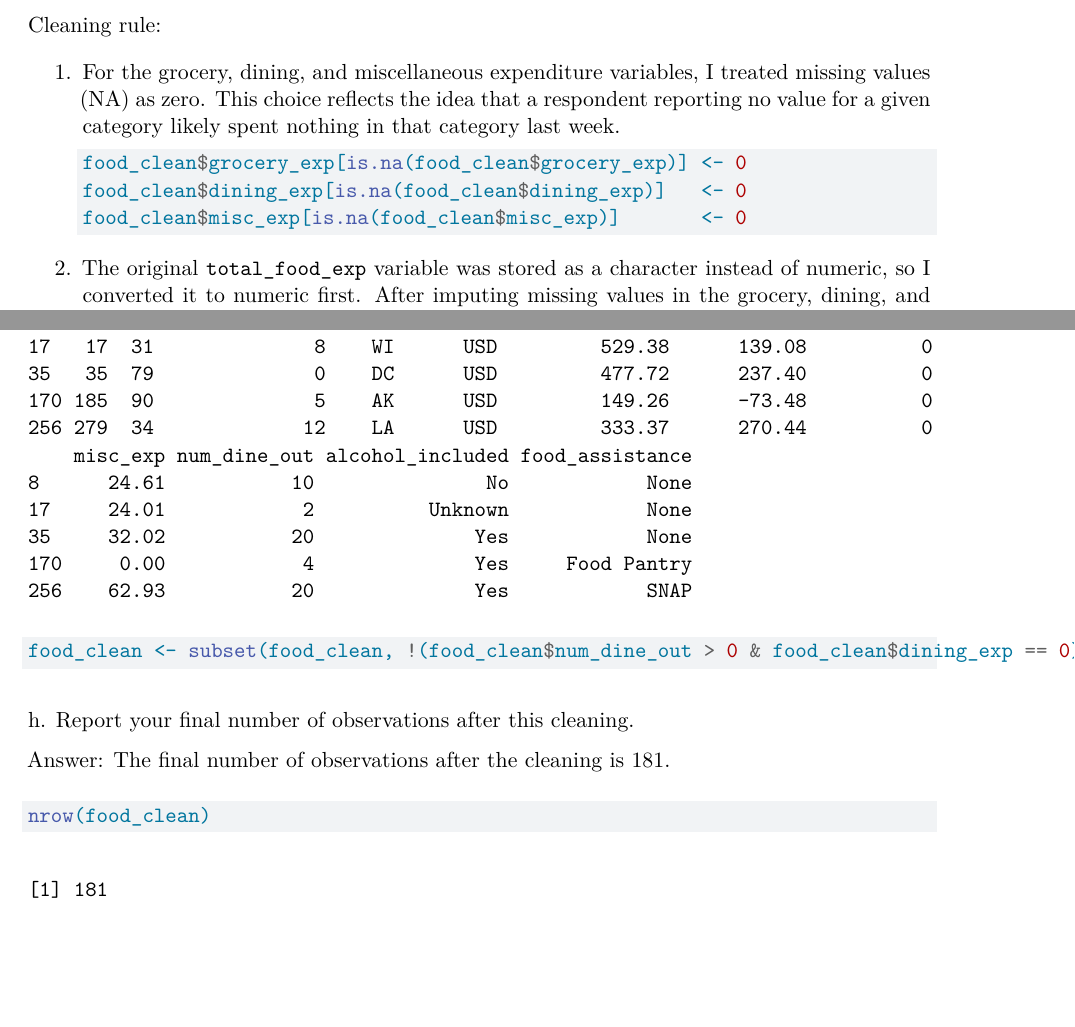
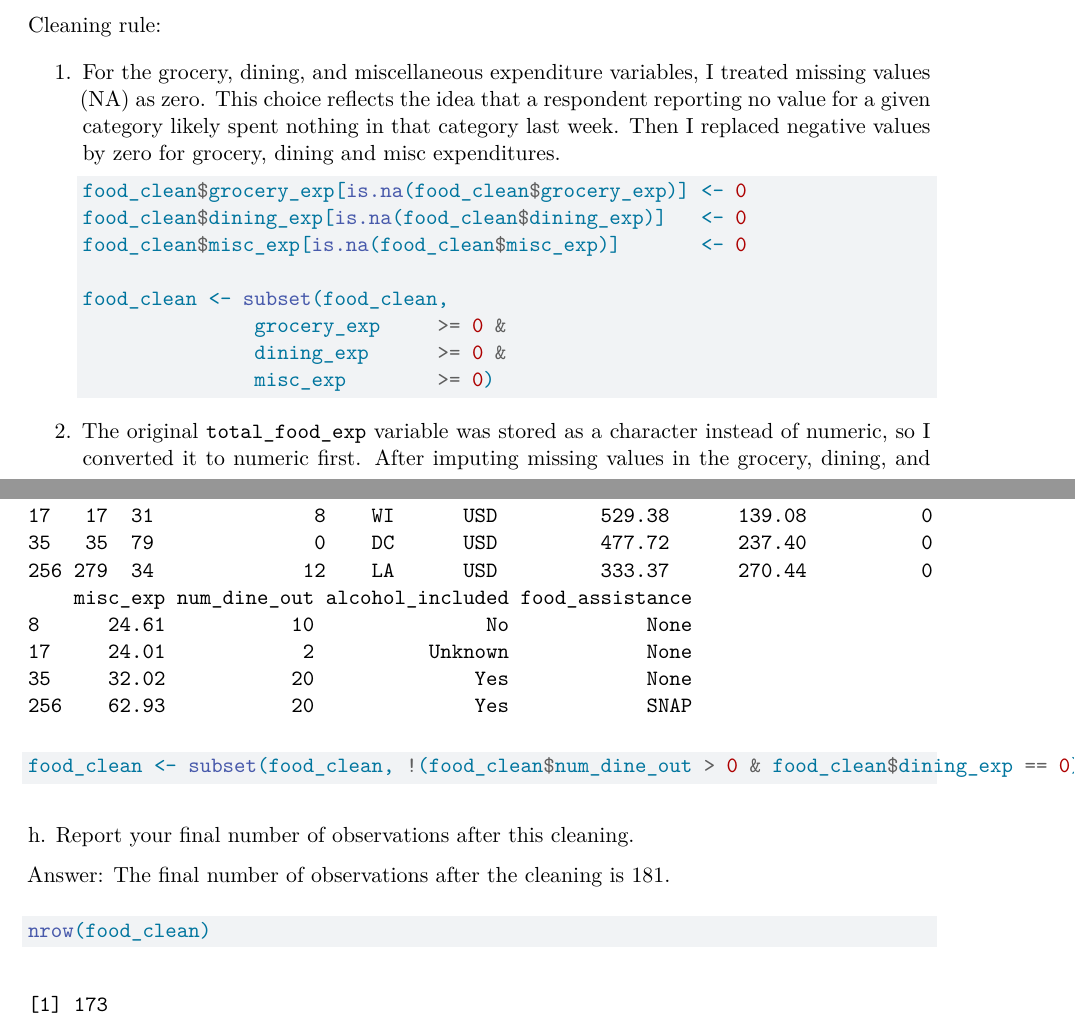
Before and after one commit to ziyelinlin/STATS-506-Problem-Set-1, a Quarto document (Probelm Set 1.qmd): two parts of pages 6 and 7 of 10, joined at a grey line, cut so that both start at the same text, the shorter picture padded with empty space. Rendered offline with R 4.5, knitr and Pandoc in place of Quarto, then LaTeX, with nearby package versions; some code elsewhere in the file could not run offline.

Commit message:
Made some final change before turning in.

````diff
--- a/Probelm Set 1.qmd
+++ b/Probelm Set 1.qmd
@@ -199,12 +201,17 @@ f\. The four variables related to **food expenditures**.
 
 Cleaning rule:
 
-1.  For the grocery, dining, and miscellaneous expenditure variables, I treated missing values (NA) as zero. This choice reflects the idea that a respondent reporting no value for a given category likely spent nothing in that category last week.
+1.  For the grocery, dining, and miscellaneous expenditure variables, I treated missing values (NA) as zero. This choice reflects the idea that a respondent reporting no value for a given category likely spent nothing in that category last week. Then I replaced negative values by zero for grocery, dining and misc expenditures.
 
     ```{r}
     food_clean$grocery_exp[is.na(food_clean$grocery_exp)] <- 0
     food_clean$dining_exp[is.na(food_clean$dining_exp)]   <- 0
     food_clean$misc_exp[is.na(food_clean$misc_exp)]       <- 0
+
+    food_clean <- subset(food_clean,
+                   grocery_exp     >= 0 &
+                   dining_exp      >= 0 &
+                   misc_exp        >= 0)
     ```
 
 2.  The original `total_food_exp` variable was stored as a character instead of numeric, so I converted it to numeric first. After imputing missing values in the grocery, dining, and miscellaneous expenditure variables, I applied consistency checks to the `total_food_exp` variable.
````
Also changed, not shown: Probelm Set 1.qmd (2 more changed lines), 1 other file.
